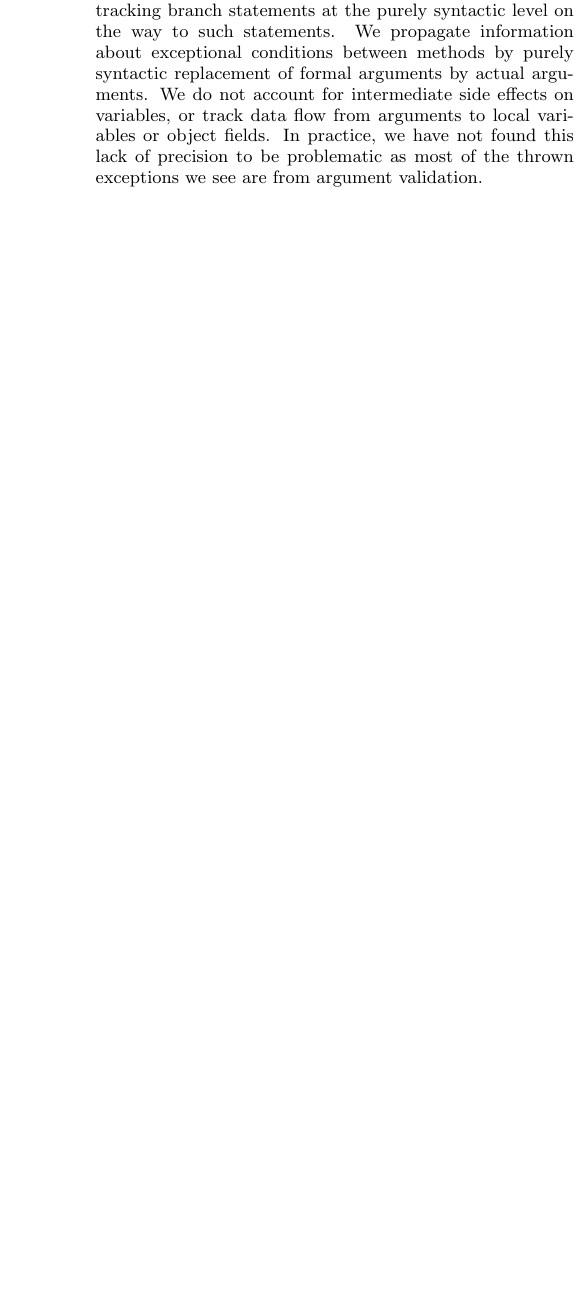
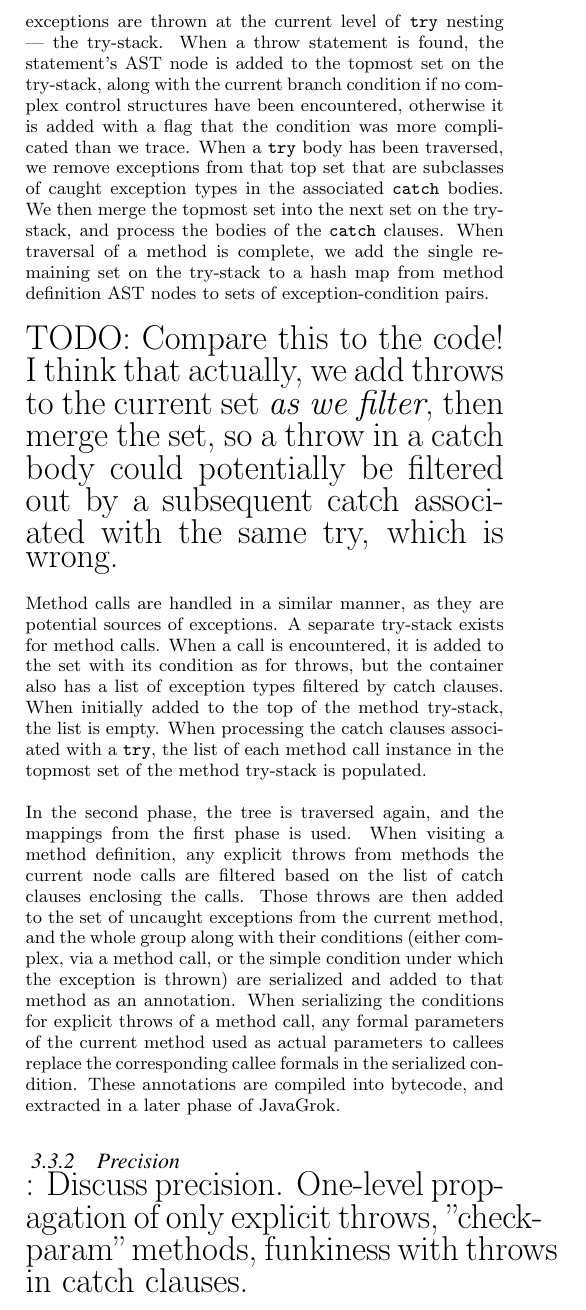
Before and after one commit to samskivert/javagrok, a LaTeX paper (docs/report/javagrok.tex, which reads docs/report/analysis.tex): part of one column of page 3 of 6 before the commit and part of one column of page 3 of 7 after it, cut at the place of the change, the shorter picture padded with empty space. Compiled offline with pdfLaTeX.

Commit message:
Tweaked abstract & related work, first cut at improving description of how exception analysis is implemented.

```diff
--- a/docs/report/analysis.tex
+++ b/docs/report/analysis.tex
@@ -95,9 +97,2 @@ syntactic analysis provides useful results.
+simple analysis provides useful results.
 
-Our analysis is a fairly simple search for explicit throws, tracking branch
-statements at the purely syntactic level on the
-way to such statements.  We propagate information about exceptional conditions
-between methods by purely syntactic replacement of formal arguments by actual
-arguments.  We do not account for intermediate side effects on variables, or
-track data flow from arguments to local variables or object fields.  In
-practice, we have not found this lack of precision to be problematic as most of
-the thrown exceptions we see are from argument validation.
@@ -104,2 +116,45 @@ the thrown exceptions we see are from argument validation.
+a stack that tracks what exceptions are thrown at the current level of
+\texttt{try} nesting --- the try-stack.
+When a throw statement is found, the statement's AST node is added to the
+topmost set on the try-stack,
+along with the current branch condition if no complex control structures have
+been encountered, otherwise it is added with a flag that the condition was more
+complicated than we trace.  When a \texttt{try} body has been traversed, we
+remove exceptions from that top set that are subclasses of caught exception
+types in the associated \texttt{catch} bodies.  We then merge the topmost set
+into the next set on the try-stack, and process the bodies of
+the \texttt{catch} clauses.  When traversal of a method is complete, we add the
+single remaining set on the try-stack to a hash map from method definition AST
+nodes to sets of exception-condition pairs.
+
+{\LARGE TODO: Compare this to the code! I think that actually, we add throws to
+the current set \emph{as we filter}, then merge the set, so a throw in a catch
+body could potentially be filtered out by a subsequent catch associated with the
+same try, which is wrong.}
+
+Method calls are handled in a similar manner, as they are potential sources of
+exceptions.  A separate try-stack exists for method calls.  When a call is
+encountered, it is added to the set with its condition as for throws, but the
+container also has a list of exception types filtered by catch clauses.  When
+initially added to the top of the method try-stack, the list is empty.  When
+processing the catch clauses associated with a \texttt{try}, the list of each
+method call instance in the topmost set of the method try-stack is populated.
+
+In the second phase, the tree is traversed again, and the mappings from the first
+phase is used.  When visiting a method definition, any explicit throws from
+methods the current node calls are filtered based on the list of catch clauses
+enclosing the calls.  Those throws are then added to the set of uncaught
+exceptions from the current method, and the whole group along with their
+conditions (either complex, via a method call, or the simple condition under
+which the exception is thrown) are serialized and added to that method as an
+annotation.  When serializing the conditions for explicit throws of a method
+call, any formal parameters of the current method used as actual parameters to
+callees replace the corresponding callee formals in the serialized condition.
+These annotations are compiled into bytecode, and extracted in a later phase of
+JavaGrok.
+
+\subsubsection{Precision}
+{\LARGE: Discuss precision.  One-level propagation of only explicit throws,
+"check-param" methods, funkiness with throws in catch clauses.}
 
 Buse and Weimer infer documentation for exception conditions
```
Also changed, not shown: docs/report/javagrok.tex (+2 -2 lines), docs/report/related.tex (+5 -5 lines), docs/report/analysis.tex (37 more changed lines).
